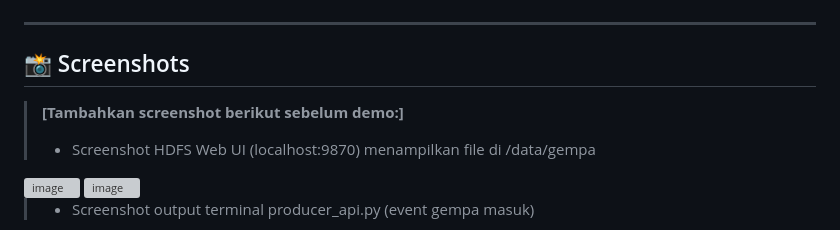
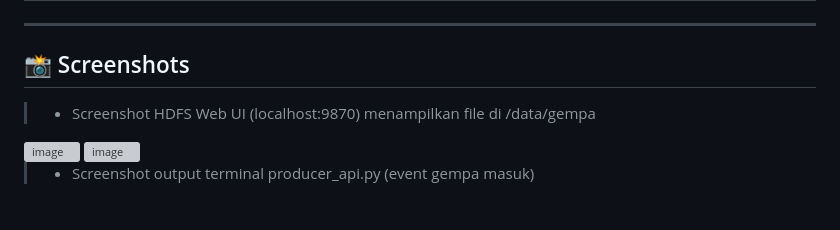
Before and after one commit to farelrafli/gemparadar-ets-bigdata, a Markdown page: README.md, the part around the change. Drawn GitHub-style; blank space fills up the shorter version; grey boxes are pictures that could not be loaded.

```diff
--- a/README.md
+++ b/README.md
@@ -222,7 +222,6 @@ curl http://localhost:5000/api/data
 
 ## 📸 Screenshots
 
-> **[Tambahkan screenshot berikut sebelum demo:]**
 > - Screenshot HDFS Web UI (localhost:9870) menampilkan file di /data/gempa
 <img width="1914" height="958" alt="image" src="https://github.com/user-attachments/assets/2a46c00f-14b2-447e-970b-9d66072f0713" />
 <img width="1904" height="965" alt="image" src="https://github.com/user-attachments/assets/d3094c48-238c-4398-a326-ec4317d27cca" />
```
